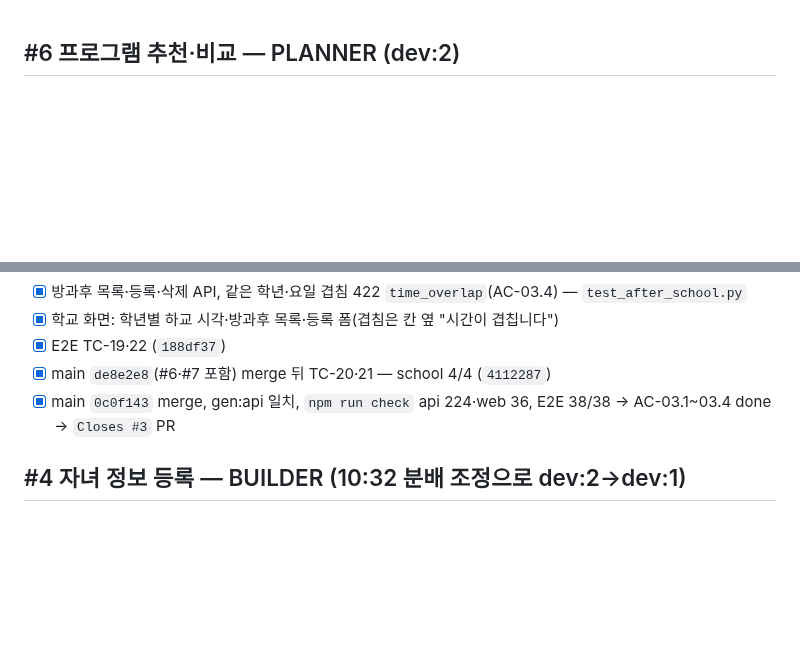
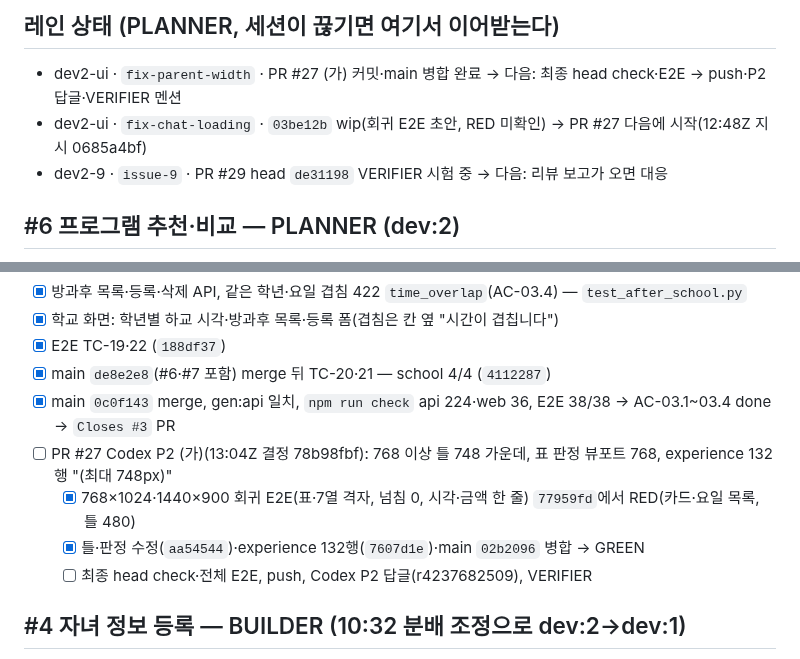
Before and after one commit to DaechulJung/EDUCONNECT, a Markdown page: tasks/todo.md, 2 parts joined by grey strips. GitHub-like rendering; blank space fills up the shorter version.

```diff
--- a/tasks/todo.md
+++ b/tasks/todo.md
@@ -1,3 +1,8 @@
+## 레인 상태 (PLANNER, 세션이 끊기면 여기서 이어받는다)
+- dev2-ui · `fix-parent-width` · PR #27 (가) 커밋·main 병합 완료 → 다음: 최종 head check·E2E → push·P2 답글·VERIFIER 멘션
+- dev2-ui · `fix-chat-loading` · `03be12b` wip(회귀 E2E 초안, RED 미확인) → PR #27 다음에 시작(12:48Z 지시 0685a4bf)
+- dev2-9 · `issue-9` · PR #29 head `de31198` VERIFIER 시험 중 → 다음: 리뷰 보고가 오면 대응
+
 ## #6 프로그램 추천·비교 — PLANNER (dev:2)
 완료 조건: AC-06.1~06.7을 시험 자료와 함께 done 처리하고 `npm run check`·E2E 통과 뒤 `Closes #6` PR. AC-06.4 전제로 #4의 `PUT /api/children/{id}`만 먼저 구현(10:13 결정, AC-04.x는 #4).
 - [x] 추천 API `POST /api/recommendations`(엔진 후보 필터·정렬 위) — `0ad1b81`
@@ -95,6 +100,10 @@
 - [x] E2E TC-19·22 (`188df37`)
 - [x] main `de8e2e8`(#6·#7 포함) merge 뒤 TC-20·21 — school 4/4 (`4112287`)
 - [x] main `0c0f143` merge, gen:api 일치, `npm run check` api 224·web 36, E2E 38/38 → AC-03.1~03.4 done → `Closes #3` PR
+- [ ] PR #27 Codex P2 (가)(13:04Z 결정 78b98fbf): 768 이상 틀 748 가운데, 표 판정 뷰포트 768, experience 132행 "(최대 748px)"
+  - [x] 768×1024·1440×900 회귀 E2E(표·7열 격자, 넘침 0, 시각·금액 한 줄) `77959fd`에서 RED(카드·요일 목록, 틀 480)
+  - [x] 틀·판정 수정(`aa54544`)·experience 132행(`7607d1e`)·main `02b2096` 병합 → GREEN
+  - [ ] 최종 head check·전체 E2E, push, Codex P2 답글(r4237682509), VERIFIER
 ## #4 자녀 정보 등록 — BUILDER (10:32 분배 조정으로 dev:2→dev:1)
 - 완료 조건: AC-04.1~04.5 done(TC-23~27), `npm run check`·`npx e2e run` 통과, `Closes #4` PR VERIFIER 승인. TC-24·27은 #7 병합 뒤
 - [x] `POST /api/children`(14세 미만 동의 확인, 실명·연락처 거부) — #6 PUT·`get_own` 공유
```
Also changed, not shown: docs/development.md (+2 -2 lines), tasks/lessons.md (+5 -0 lines).
